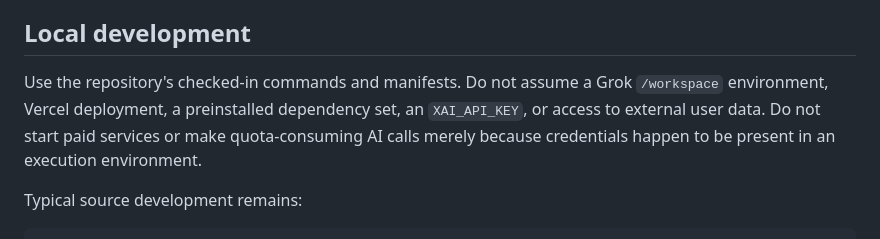
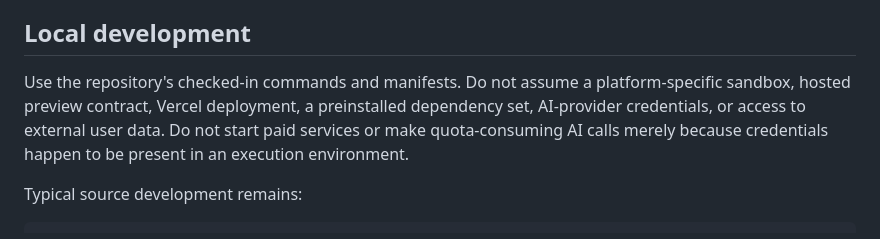
Before and after one commit to szl-holdings/nexus, a Markdown page: AGENTS.md, the part around the change. GitHub-like rendering.

Commit message:
fix(nexus): remove generic builder marker from contract

```diff
--- a/AGENTS.md
+++ b/AGENTS.md
@@ -44,7 +44,7 @@ This file governs automated work in `szl-holdings/nexus`. It replaces the generi
 
 ## Local development
 
-Use the repository's checked-in commands and manifests. Do not assume a Grok `/workspace` environment, Vercel deployment, a preinstalled dependency set, an `XAI_API_KEY`, or access to external user data. Do not start paid services or make quota-consuming AI calls merely because credentials happen to be present in an execution environment.
+Use the repository's checked-in commands and manifests. Do not assume a platform-specific sandbox, hosted preview contract, Vercel deployment, a preinstalled dependency set, AI-provider credentials, or access to external user data. Do not start paid services or make quota-consuming AI calls merely because credentials happen to be present in an execution environment.
 
 Typical source development remains:
 
```
